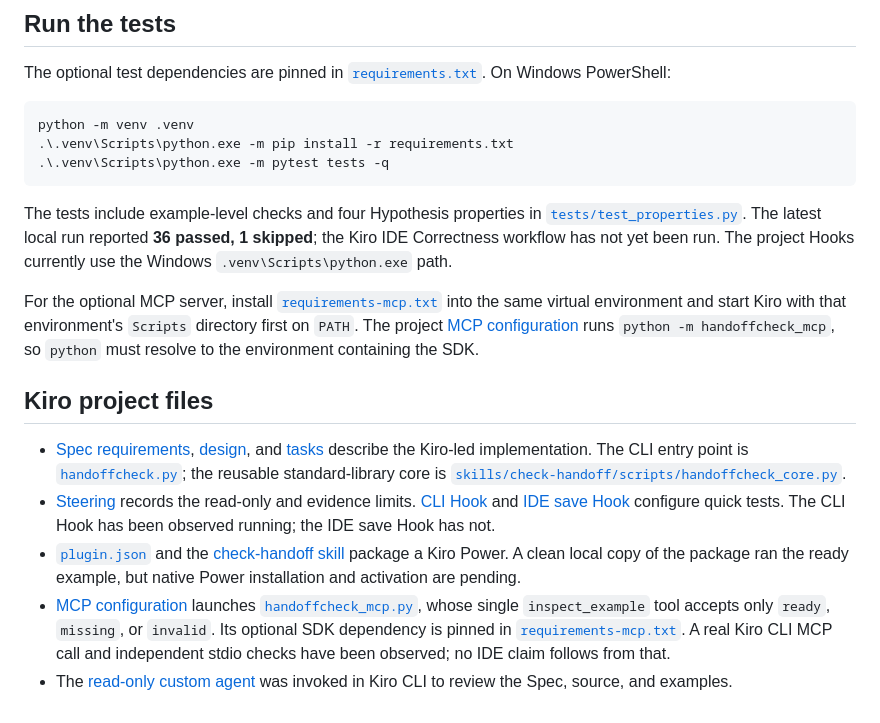
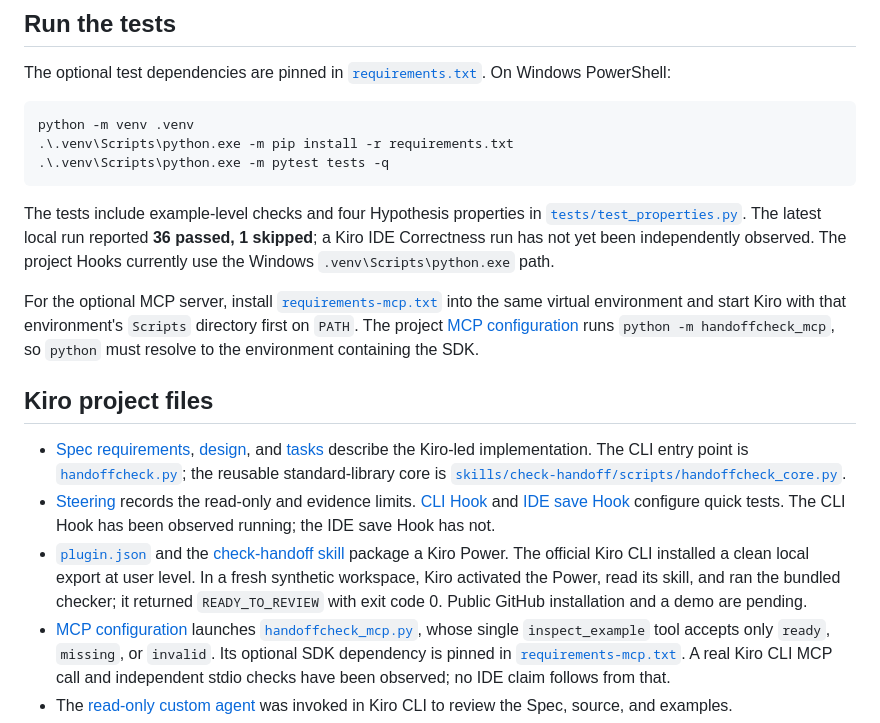
Before and after one commit to QianQIUlp/handoffcheck-kiro-2026, a Markdown page: README.md, the part around the change. Drawn GitHub-style.

Commit message:
Document verified native Power use

````diff
--- a/README.md
+++ b/README.md
@@ -49,7 +49,7 @@ python -m venv .venv
 .\.venv\Scripts\python.exe -m pytest tests -q
 ```
 
-The tests include example-level checks and four Hypothesis properties in [`tests/test_properties.py`](tests/test_properties.py). The latest local run reported **36 passed, 1 skipped**; the Kiro IDE Correctness workflow has not yet been run. The project Hooks currently use the Windows `.venv\Scripts\python.exe` path.
+The tests include example-level checks and four Hypothesis properties in [`tests/test_properties.py`](tests/test_properties.py). The latest local run reported **36 passed, 1 skipped**; a Kiro IDE Correctness run has not yet been independently observed. The project Hooks currently use the Windows `.venv\Scripts\python.exe` path.
 
 For the optional MCP server, install [`requirements-mcp.txt`](requirements-mcp.txt) into the same virtual environment and start Kiro with that environment's `Scripts` directory first on `PATH`. The project [MCP configuration](.kiro/settings/mcp.json) runs `python -m handoffcheck_mcp`, so `python` must resolve to the environment containing the SDK.
 
@@ -57,7 +57,7 @@ For the optional MCP server, install [`requirements-mcp.txt`](requirements-mcp.t
 
 - [Spec requirements](.kiro/specs/handoffcheck/requirements.md), [design](.kiro/specs/handoffcheck/design.md), and [tasks](.kiro/specs/handoffcheck/tasks.md) describe the Kiro-led implementation. The CLI entry point is [`handoffcheck.py`](handoffcheck.py); the reusable standard-library core is [`skills/check-handoff/scripts/handoffcheck_core.py`](skills/check-handoff/scripts/handoffcheck_core.py).
 - [Steering](.kiro/steering/handoff-constraints.md) records the read-only and evidence limits. [CLI Hook](.kiro/hooks/cli-quick-tests.json) and [IDE save Hook](.kiro/hooks/save-quick-tests.json) configure quick tests. The CLI Hook has been observed running; the IDE save Hook has not.
-- [`plugin.json`](plugin.json) and the [check-handoff skill](skills/check-handoff/SKILL.md) package a Kiro Power. A clean local copy of the package ran the ready example, but native Power installation and activation are pending.
+- [`plugin.json`](plugin.json) and the [check-handoff skill](skills/check-handoff/SKILL.md) package a Kiro Power. The official Kiro CLI installed a clean local export at user level. In a fresh synthetic workspace, Kiro activated the Power, read its skill, and ran the bundled checker; it returned `READY_TO_REVIEW` with exit code 0. Public GitHub installation and a demo are pending.
 - [MCP configuration](.kiro/settings/mcp.json) launches [`handoffcheck_mcp.py`](handoffcheck_mcp.py), whose single `inspect_example` tool accepts only `ready`, `missing`, or `invalid`. Its optional SDK dependency is pinned in [`requirements-mcp.txt`](requirements-mcp.txt). A real Kiro CLI MCP call and independent stdio checks have been observed; no IDE claim follows from that.
 - The [read-only custom agent](.kiro/agents/handoff-reviewer.json) was invoked in Kiro CLI to review the Spec, source, and examples.
 
````
Also changed, not shown: docs/evidence-index.md (+2 -2 lines).
